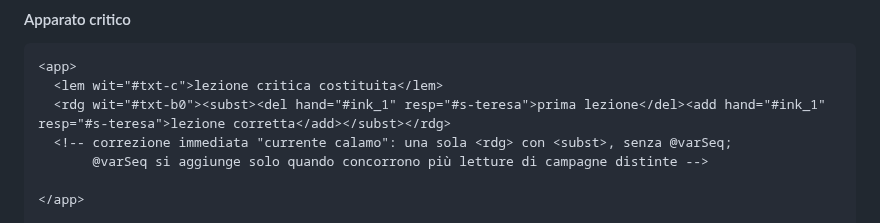
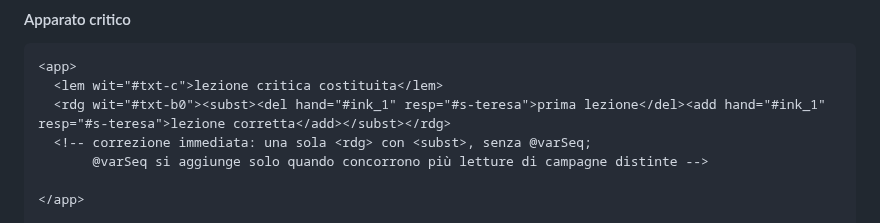
Before and after one commit to luciano-longo77/castello-dell-anima-edizione, a Markdown page: README.md, the part around the change. GitHub-like rendering.

Commit message:
Fix comment formatting in README.md

```diff
--- a/README.md
+++ b/README.md
@@ -147,7 +147,7 @@ Le mani descritte sono **cinque**: quattro autografe di Teresa
 <app>
   <lem wit="#txt-c">lezione critica costituita</lem>
   <rdg wit="#txt-b0"><subst><del hand="#ink_1" resp="#s-teresa">prima lezione</del><add hand="#ink_1" resp="#s-teresa">lezione corretta</add></subst></rdg>
-  <!-- correzione immediata "currente calamo": una sola <rdg> con <subst>, senza @varSeq;
+  <!-- correzione immediata: una sola <rdg> con <subst>, senza @varSeq;
        @varSeq si aggiunge solo quando concorrono più letture di campagne distinte -->
 
 </app>
```
